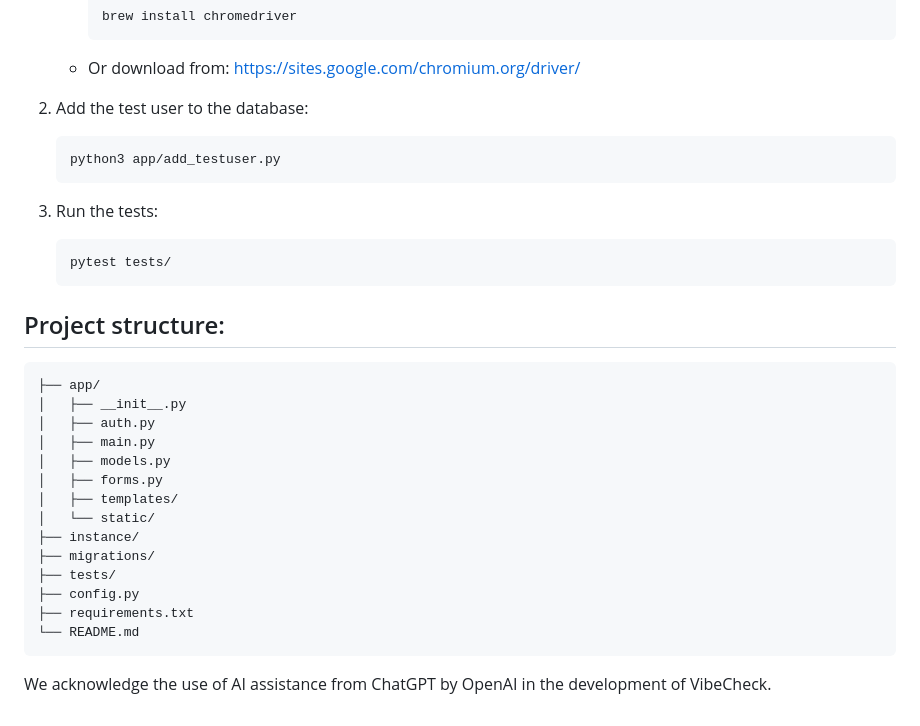
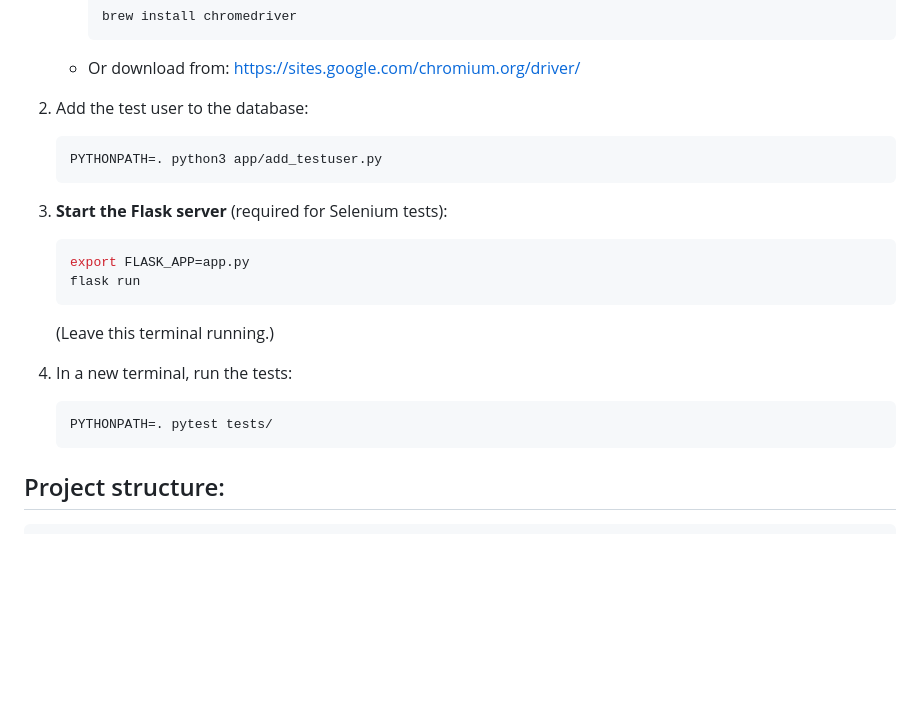
Before and after one commit to cybergemm/vibe_check, a Markdown page: README.md, the part around the change printed below. Drawn GitHub-style; blank space fills up the shorter version.

````diff
--- a/README.md
+++ b/README.md
@@ -101,30 +101,20 @@ Note: 404 errors for favicon.ico in the console are normal and won't affect the
 
 2. Add the test user to the database:
    ```bash
-   python3 app/add_testuser.py
+   PYTHONPATH=. python3 app/add_testuser.py
    ```
 
-3. Run the tests:
+3. **Start the Flask server** (required for Selenium tests):
    ```bash
-   pytest tests/
+   export FLASK_APP=app.py
+   flask run
+   ```
+   (Leave this terminal running.)
+
+4. In a new terminal, run the tests:
+   ```bash
+   PYTHONPATH=. pytest tests/
    ```
 
 ## Project structure:
 ```
-├── app/
-│   ├── __init__.py
-│   ├── auth.py
-│   ├── main.py
-│   ├── models.py
-│   ├── forms.py
-│   ├── templates/
-│   └── static/
-├── instance/
-├── migrations/
-├── tests/
-├── config.py
-├── requirements.txt
-└── README.md
-```
-
-We acknowledge the use of AI assistance from ChatGPT by OpenAI in the development of VibeCheck.
````
Also changed, not shown: other parts of README.md (+20 -20 lines).
